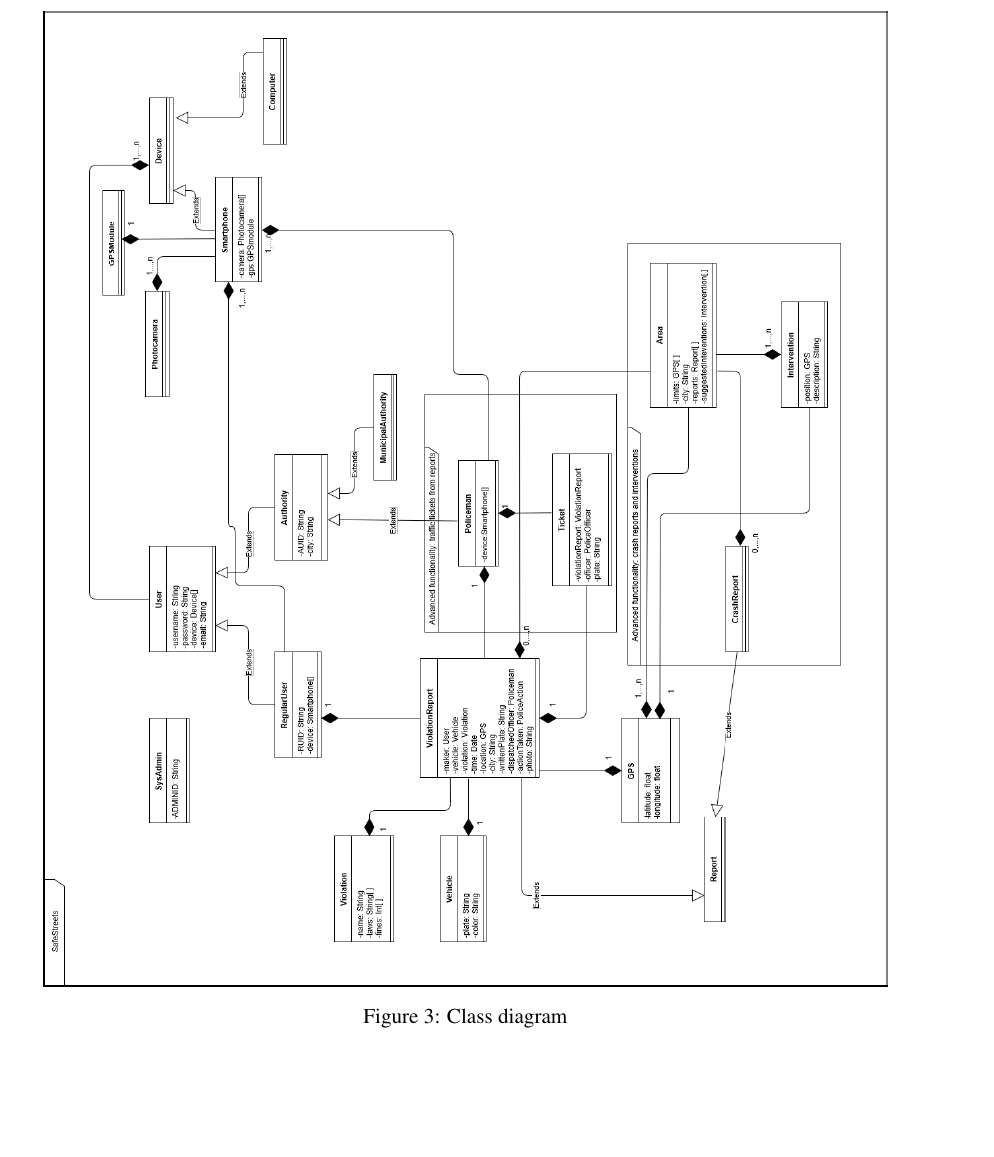
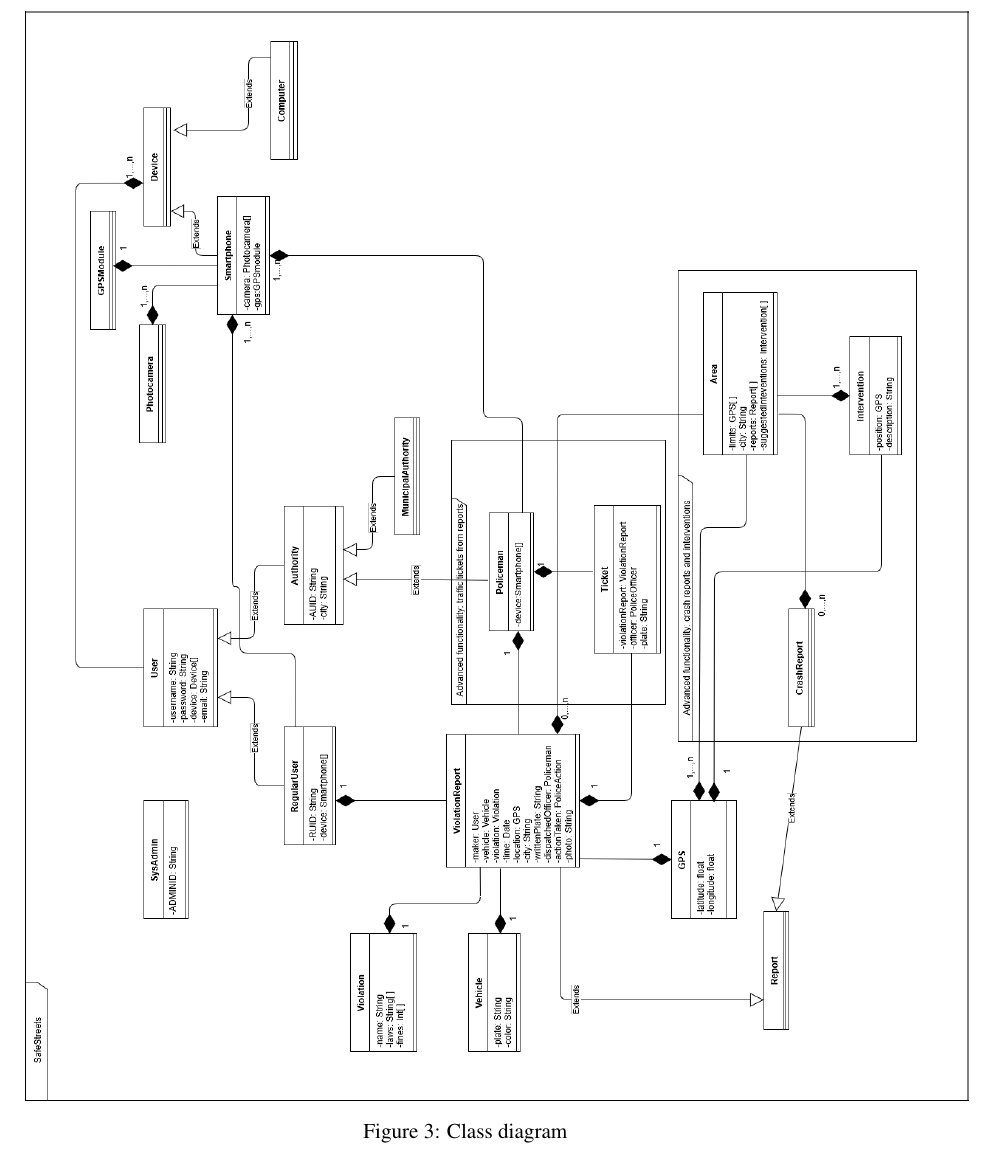
Before and after one commit to fafrullo2/PanzeriPeruginiPipita, a LaTeX document (DD/main.tex, which reads DD/Files/architectural.tex): part of page 11 of 30, cut so that both start at the same text, the shorter picture padded with empty space. Compiled offline with pdfLaTeX.

```diff
--- a/DD/Files/architectural.tex
+++ b/DD/Files/architectural.tex
@@ -44,7 +44,7 @@
 
 \begin{figure}[H]
 	\centering
-	\includegraphics[angle=90, scale=0.34]{Images/ADV_class_diagram}
+	\includegraphics[angle=90, scale=0.38]{Images/ADV_class_diagram}
 	\caption{Class diagram}
 \end{figure}
 \newpage
```
Also changed, not shown: DD/Images/component_class_relation.png, DD/Images/interface_diagram.png, DD/Files/architectural.tex (2 more changed lines).
